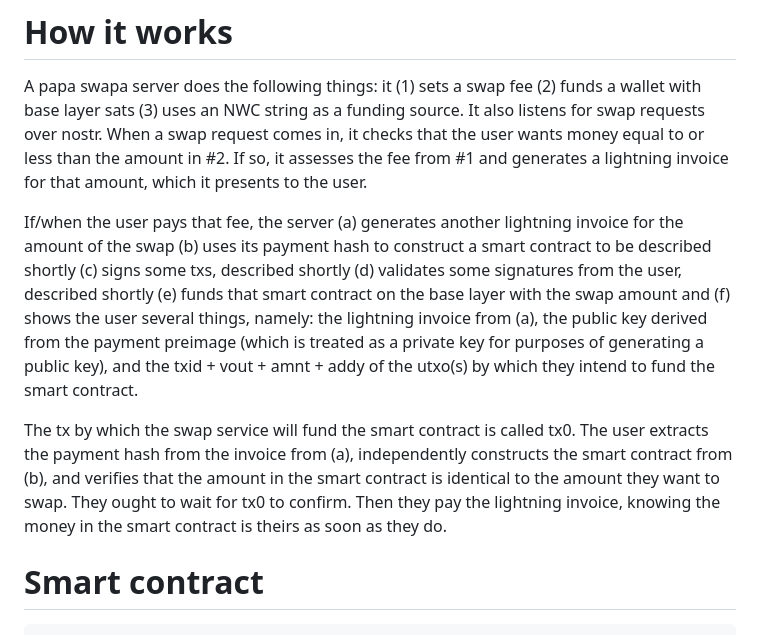
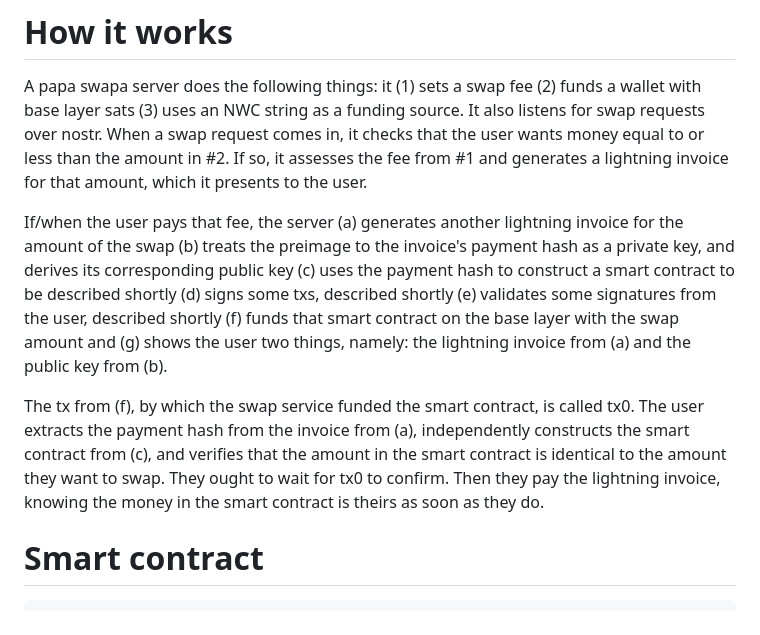
Before and after one commit to supertestnet/papa-swap, a Markdown page: README.md, the part around the change. Rendered like a GitHub page.

```diff
--- a/README.md
+++ b/README.md
@@ -14,9 +14,9 @@ Submarine swaps that are faster, cheaper, and easier than HTLCs
 
 A papa swapa server does the following things: it (1) sets a swap fee (2) funds a wallet with base layer sats (3) uses an NWC string as a funding source. It also listens for swap requests over nostr. When a swap request comes in, it checks that the user wants money equal to or less than the amount in #2. If so, it assesses the fee from #1 and generates a lightning invoice for that amount, which it presents to the user.
 
-If/when the user pays that fee, the server (a) generates another lightning invoice for the amount of the swap (b) uses its payment hash to construct a smart contract to be described shortly (c) signs some txs, described shortly (d) validates some signatures from the user, described shortly (e) funds that smart contract on the base layer with the swap amount and (f) shows the user several things, namely: the lightning invoice from (a), the public key derived from the payment preimage (which is treated as a private key for purposes of generating a public key), and the txid + vout + amnt + addy of the utxo(s) by which they intend to fund the smart contract.
+If/when the user pays that fee, the server (a) generates another lightning invoice for the amount of the swap (b) treats the preimage to the invoice's payment hash as a private key, and derives its corresponding public key (c) uses the payment hash to construct a smart contract to be described shortly (d) signs some txs, described shortly (e) validates some signatures from the user, described shortly (f) funds that smart contract on the base layer with the swap amount and (g) shows the user two things, namely: the lightning invoice from (a) and the public key from (b).
 
-The tx by which the swap service will fund the smart contract is called tx0. The user extracts the payment hash from the invoice from (a), independently constructs the smart contract from (b), and verifies that the amount in the smart contract is identical to the amount they want to swap. They ought to wait for tx0 to confirm. Then they pay the lightning invoice, knowing the money in the smart contract is theirs as soon as they do.
+The tx from (f), by which the swap service funded the smart contract, is called tx0. The user extracts the payment hash from the invoice from (a), independently constructs the smart contract from (c), and verifies that the amount in the smart contract is identical to the amount they want to swap. They ought to wait for tx0 to confirm. Then they pay the lightning invoice, knowing the money in the smart contract is theirs as soon as they do.
 
 # Smart contract
 
```
